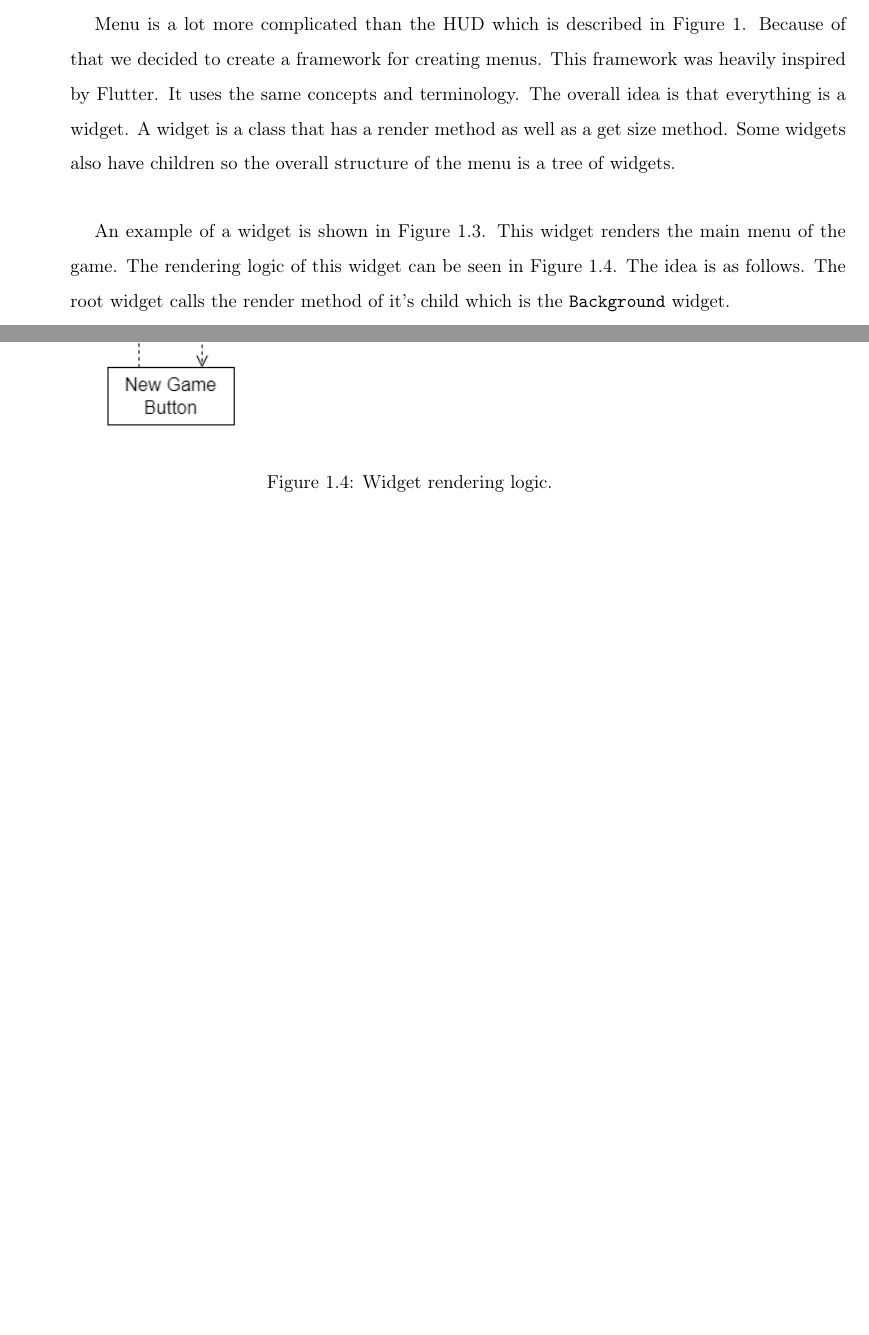
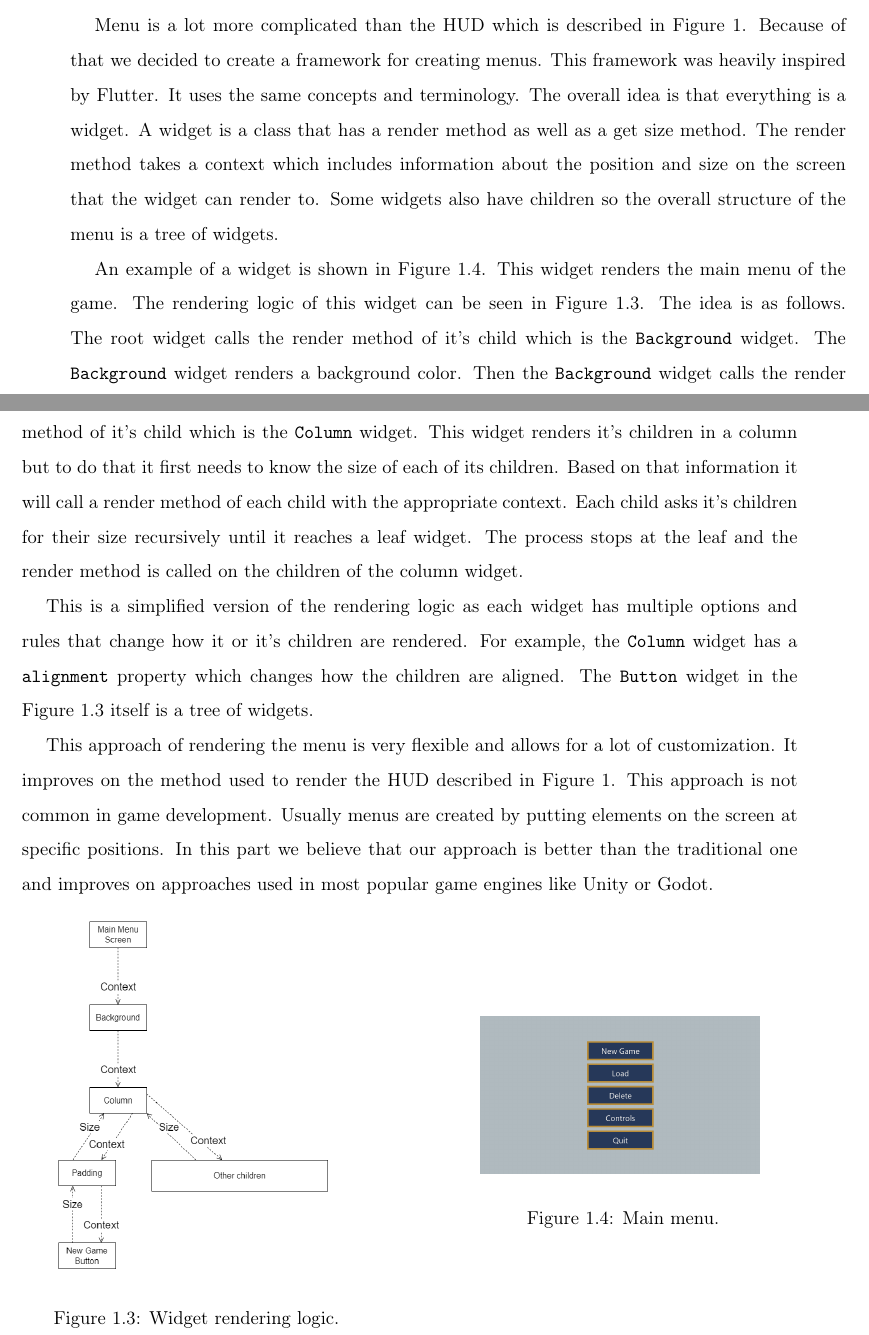
Before and after one commit to Non-Euclidean-World/Thesis, a LaTeX thesis (main.tex, which reads chapters/two_dimensional_graphics/menu.tex): two parts of pages 13 and 14 of 19 before the commit and two parts of pages 11 and 12 of 17 after it, joined at a grey line, cut so that both start at the same text, the shorter picture padded with empty space. Compiled offline with pdfLaTeX.

Commit message:
more on the menu

```diff
--- a/chapters/two_dimensional_graphics/menu.tex
+++ b/chapters/two_dimensional_graphics/menu.tex
@@ -1,11 +1,11 @@
 \subsection*{Menu} \label{sec:menu}
-
 Menu is a lot more complicated than the HUD which is described in \autoref*{sec:hud}.
 Because of that we decided to create a framework for creating menus.
 This framework was heavily inspired by Flutter.
 It uses the same concepts and terminology.
 The overall idea is that everything is a widget.
 A widget is a class that has a render method as well as a get size method.
+The render method takes a context which includes information about the position and size on the screen that the widget can render to.
 Some widgets also have children so the overall structure of the menu is a tree of widgets.
 
 An example of a widget is shown in \autoref*{fig:main_menu}.
@@ -13,4 +13,10 @@ This widget renders the main menu of the game.
 The rendering logic of this widget can be seen in \autoref*{fig:widget_logic}.
 The idea is as follows.
 The root widget calls the render method of it's child which is the \texttt{Background} widget.
+The \texttt{Background} widget renders a background color.
+Then the \texttt{Background} widget calls the render method of it's child which is the \texttt{Column} widget.
+This widget renders it's children in a column but to do that it first needs to know the size of each of its children.
+Based on that information it will call a render method of each child with the appropriate context.
+Each child asks it's children for their size recursively until it reaches a leaf widget.
+The process stops at the leaf and the render method is called on the children of the column widget.
 
@@ -21,9 +23,25 @@ The root widget calls the render method of it's child which is the \texttt{Backg
-    \label{fig:main_menu}
-\end{figure}
+This is a simplified version of the rendering logic as each widget has multiple options and rules that change how it or it's children are rendered.
+For example, the \texttt{Column} widget has a \texttt{alignment} property which changes how the children are aligned.
+The \texttt{Button} widget in the \autoref*{fig:widget_logic} itself is a tree of widgets.
+
+This approach of rendering the menu is very flexible and allows for a lot of customization.
+It improves on the method used to render the HUD described in \autoref*{sec:hud}.
+This approach is not common in game development.
+Usually menus are created by putting elements on the screen at specific positions. % TODO: cite something
+In this part we believe that our approach is better than the traditional one and improves on approaches used in most popular game engines like Unity or Godot.
 
 \begin{figure}[H]
     \centering
-    \includegraphics[width=0.8\textwidth]{chapters/two_dimensional_graphics/resources/widget_logic.drawio.png}
-    \caption{Widget rendering logic.}
-    \label{fig:widget_logic}
+    \begin{minipage}{0.45\textwidth}
+        \centering
+        \includegraphics[width=0.8\textwidth]{chapters/two_dimensional_graphics/resources/widget_logic.drawio.png}
+        \caption{Widget rendering logic.}
+        \label{fig:widget_logic}
+    \end{minipage}\hfill
+    \begin{minipage}{0.45\textwidth}
+        \centering
+        \includegraphics[width=0.8\textwidth]{chapters/two_dimensional_graphics/resources/main-menu.png}
+        \caption{Main menu.}
+        \label{fig:main_menu}
+    \end{minipage}
 \end{figure}
```
Also changed, not shown: chapters/two_dimensional_graphics/textures.tex (+8 -6 lines), chapters/two_dimensional_graphics/menu.tex (4 more changed lines).
